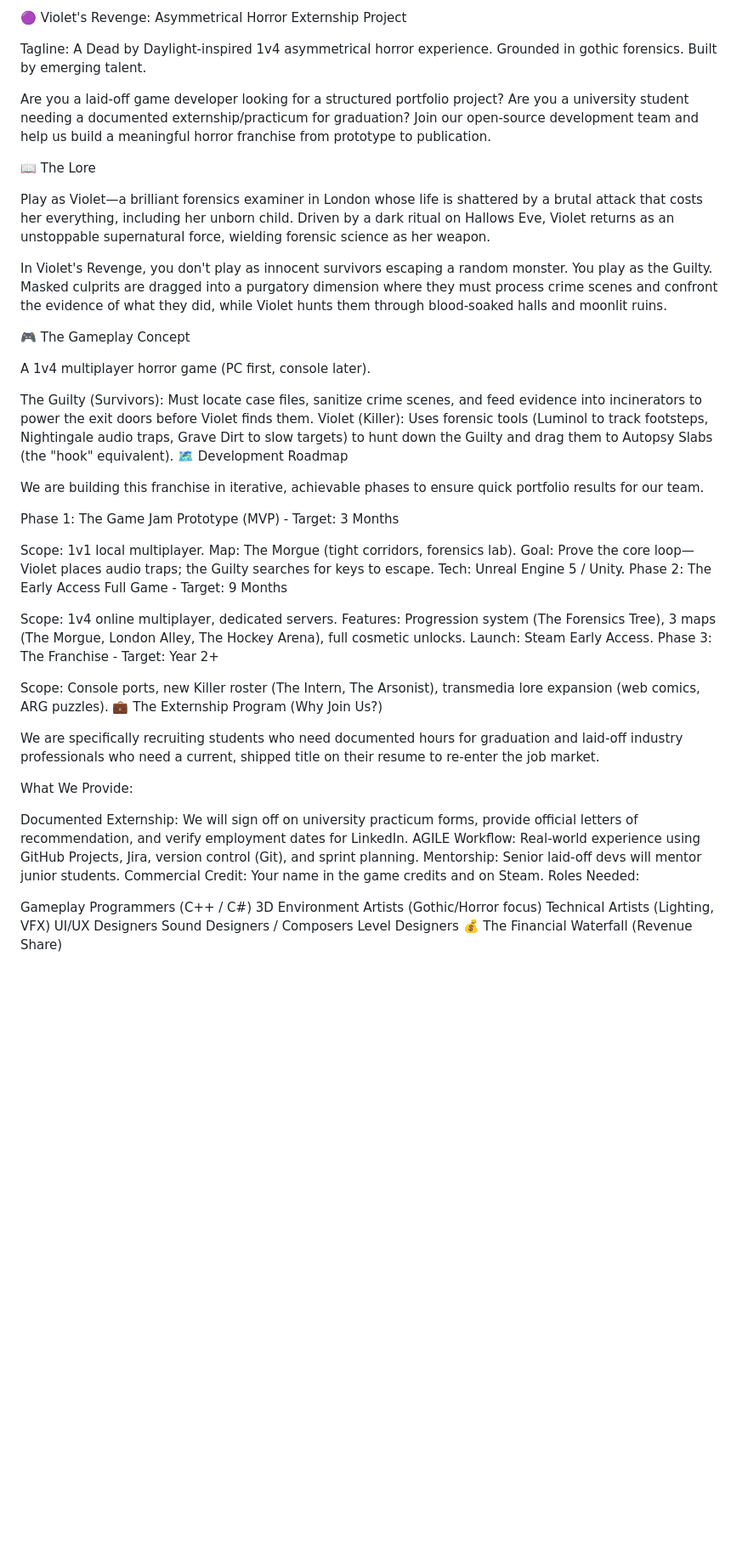
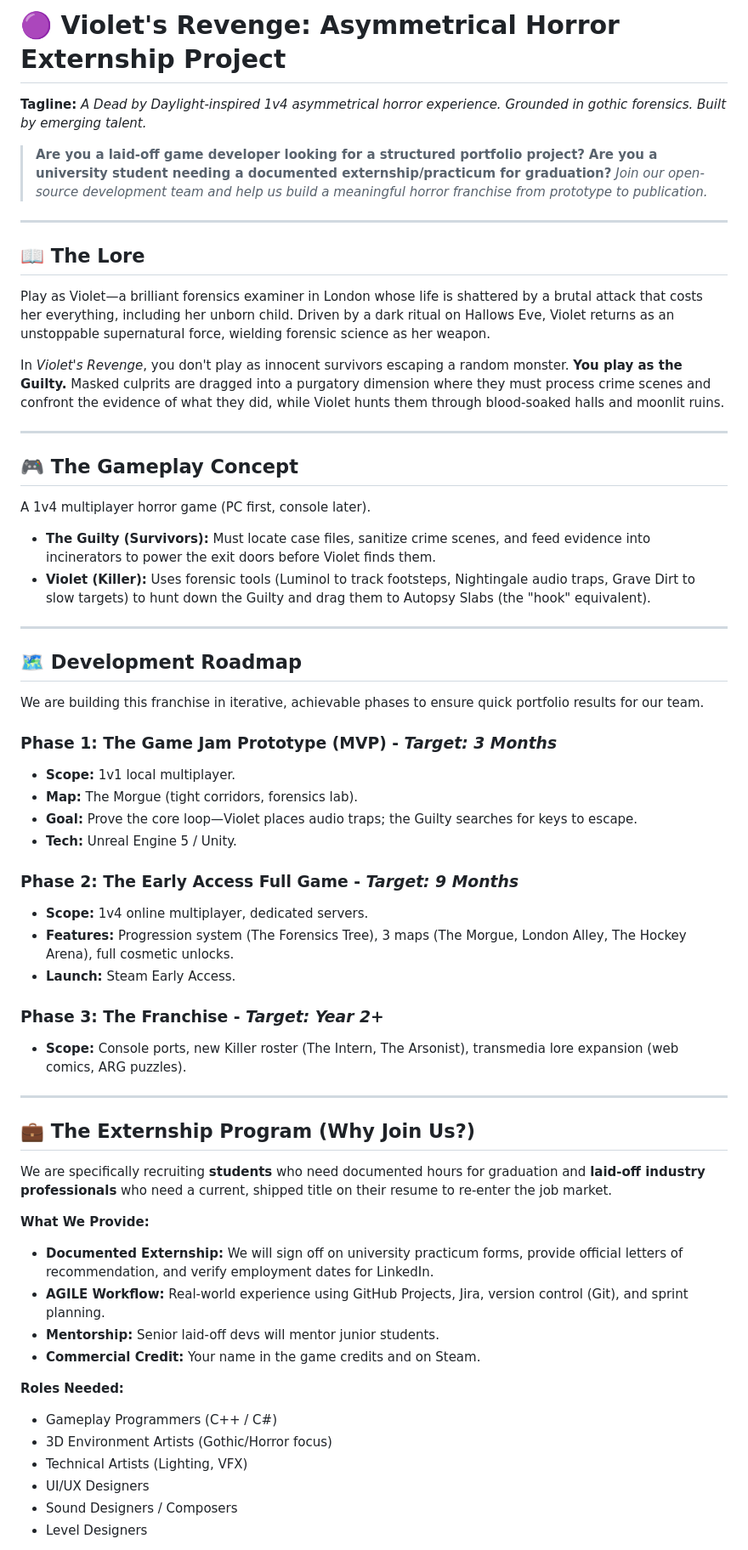
Before and after one commit to ibloud/violets-revenge, a Markdown page: README.md, the part around one of its changes. Shown at 85% size. Drawn GitHub-style; blank space fills up the shorter version.

Commit message:
Refactor README for improved readability and formatting
Enhanced formatting and structure in the README for clarity and emphasis.

```diff
--- a/README.md
+++ b/README.md
@@ -1,56 +1,65 @@
-🟣 Violet's Revenge: Asymmetrical Horror Externship Project
+# 🟣 Violet's Revenge: Asymmetrical Horror Externship Project
 
-Tagline: A Dead by Daylight-inspired 1v4 asymmetrical horror experience. Grounded in gothic forensics. Built by emerging talent.
+**Tagline:** *A Dead by Daylight-inspired 1v4 asymmetrical horror experience. Grounded in gothic forensics. Built by emerging talent.*
 
-Are you a laid-off game developer looking for a structured portfolio project? Are you a university student needing a documented externship/practicum for graduation? Join our open-source development team and help us build a meaningful horror franchise from prototype to publication.
+> **Are you a laid-off game developer looking for a structured portfolio project?**
+> **Are you a university student needing a documented externship/practicum for graduation?**
+> *Join our open-source development team and help us build a meaningful horror franchise from prototype to publication.*
 
-📖 The Lore
+---
+
+## 📖 The Lore
 
 Play as Violet—a brilliant forensics examiner in London whose life is shattered by a brutal attack that costs her everything, including her unborn child. Driven by a dark ritual on Hallows Eve, Violet returns as an unstoppable supernatural force, wielding forensic science as her weapon.
 
-In Violet's Revenge, you don't play as innocent survivors escaping a random monster. You play as the Guilty. Masked culprits are dragged into a purgatory dimension where they must process crime scenes and confront the evidence of what they did, while Violet hunts them through blood-soaked halls and moonlit ruins.
+In *Violet's Revenge*, you don't play as innocent survivors escaping a random monster. **You play as the Guilty.** Masked culprits are dragged into a purgatory dimension where they must process crime scenes and confront the evidence of what they did, while Violet hunts them through blood-soaked halls and moonlit ruins.
 
-🎮 The Gameplay Concept
+---
+
+## 🎮 The Gameplay Concept
 
 A 1v4 multiplayer horror game (PC first, console later).
 
-The Guilty (Survivors): Must locate case files, sanitize crime scenes, and feed evidence into incinerators to power the exit doors before Violet finds them.
-Violet (Killer): Uses forensic tools (Luminol to track footsteps, Nightingale audio traps, Grave Dirt to slow targets) to hunt down the Guilty and drag them to Autopsy Slabs (the "hook" equivalent).
-🗺️ Development Roadmap
+*   **The Guilty (Survivors):** Must locate case files, sanitize crime scenes, and feed evidence into incinerators to power the exit doors before Violet finds them.
+*   **Violet (Killer):** Uses forensic tools (Luminol to track footsteps, Nightingale audio traps, Grave Dirt to slow targets) to hunt down the Guilty and drag them to Autopsy Slabs (the "hook" equivalent).
+
+---
+
+## 🗺️ Development Roadmap
 
 We are building this franchise in iterative, achievable phases to ensure quick portfolio results for our team.
 
-Phase 1: The Game Jam Prototype (MVP) - Target: 3 Months
+### Phase 1: The Game Jam Prototype (MVP) - *Target: 3 Months*
+*   **Scope:** 1v1 local multiplayer.
+*   **Map:** The Morgue (tight corridors, forensics lab).
+*   **Goal:** Prove the core loop—Violet places audio traps; the Guilty searches for keys to escape.
+*   **Tech:** Unreal Engine 5 / Unity.
 
-Scope: 1v1 local multiplayer.
-Map: The Morgue (tight corridors, forensics lab).
-Goal: Prove the core loop—Violet places audio traps; the Guilty searches for keys to escape.
-Tech: Unreal Engine 5 / Unity.
-Phase 2: The Early Access Full Game - Target: 9 Months
+### Phase 2: The Early Access Full Game - *Target: 9 Months*
+*   **Scope:** 1v4 online multiplayer, dedicated servers.
+*   **Features:** Progression system (The Forensics Tree), 3 maps (The Morgue, London Alley, The Hockey Arena), full cosmetic unlocks.
+*   **Launch:** Steam Early Access.
 
-Scope: 1v4 online multiplayer, dedicated servers.
-Features: Progression system (The Forensics Tree), 3 maps (The Morgue, London Alley, The Hockey Arena), full cosmetic unlocks.
-Launch: Steam Early Access.
-Phase 3: The Franchise - Target: Year 2+
+### Phase 3: The Franchise - *Target: Year 2+*
+*   **Scope:** Console ports, new Killer roster (The Intern, The Arsonist), transmedia lore expansion (web comics, ARG puzzles).
 
-Scope: Console ports, new Killer roster (The Intern, The Arsonist), transmedia lore expansion (web comics, ARG puzzles).
-💼 The Externship Program (Why Join Us?)
+---
 
-We are specifically recruiting students who need documented hours for graduation and laid-off industry professionals who need a current, shipped title on their resume to re-enter the job market.
+## 💼 The Externship Program (Why Join Us?)
 
-What We Provide:
+We are specifically recruiting **students** who need documented hours for graduation and **laid-off industry professionals** who need a current, shipped title on their resume to re-enter the job market.
 
-Documented Externship: We will sign off on university practicum forms, provide official letters of recommendation, and verify employment dates for LinkedIn.
-AGILE Workflow: Real-world experience using GitHub Projects, Jira, version control (Git), and sprint planning.
-Mentorship: Senior laid-off devs will mentor junior students.
-Commercial Credit: Your name in the game credits and on Steam.
-Roles Needed:
+**What We Provide:**
+*   **Documented Externship:** We will sign off on university practicum forms, provide official letters of recommendation, and verify employment dates for LinkedIn.
+*   **AGILE Workflow:** Real-world experience using GitHub Projects, Jira, version control (Git), and sprint planning.
+*   **Mentorship:** Senior laid-off devs will mentor junior students.
+*   **Commercial Credit:** Your name in the game credits and on Steam.
 
-Gameplay Programmers (C++ / C#)
-3D Environment Artists (Gothic/Horror focus)
-Technical Artists (Lighting, VFX)
-UI/UX Designers
-Sound Designers / Composers
-Level Designers
-💰 The Financial Waterfall (Revenue Share)
+**Roles Needed:**
+*   Gameplay Programmers (C++ / C#)
+*   3D Environment Artists (Gothic/Horror focus)
+*   Technical Artists (Lighting, VFX)
+*   UI/UX Designers
+*   Sound Designers / Composers
+*   Level Designers
 
```
Also changed, not shown: other parts of README.md (+56 -44 lines).
